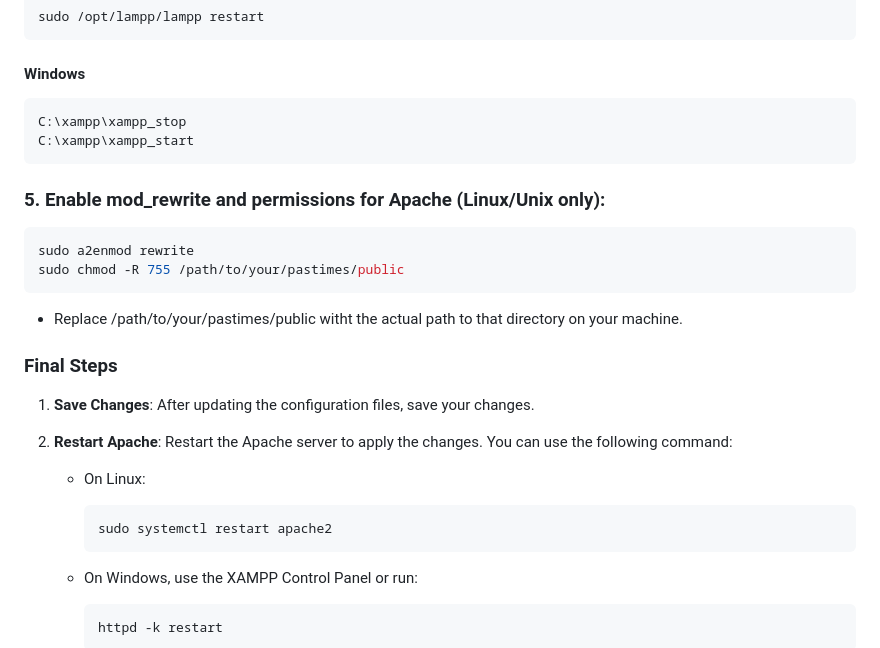
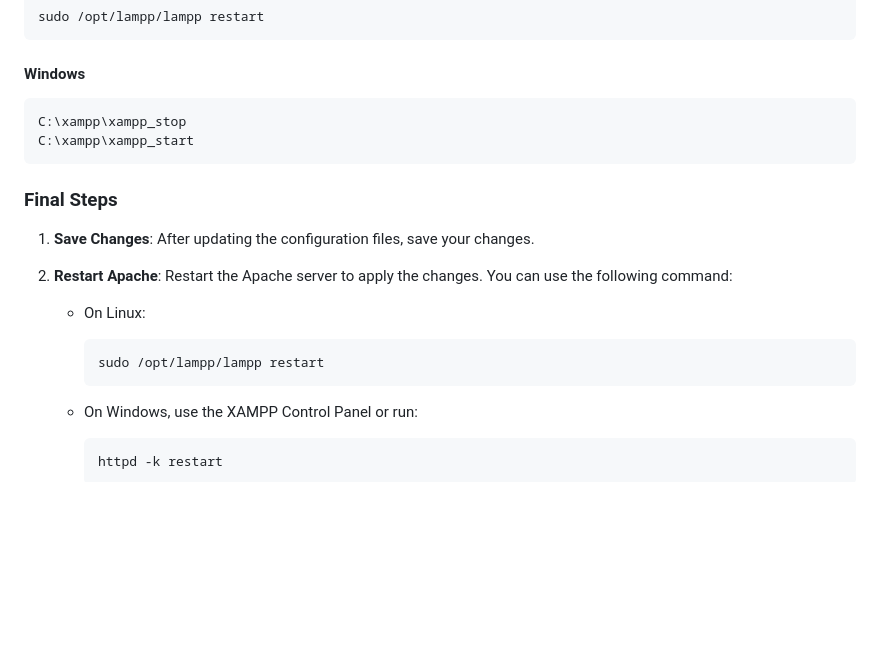
Before and after one commit to Ryan-Millard/Pastimes-WEDE6021-POE, a Markdown page: README.md, the part around the change. Drawn GitHub-style; blank space fills up the shorter version.

````diff
--- a/README.md
+++ b/README.md
@@ -134,20 +134,13 @@ Add the line below:
     C:\xampp\xampp_stop
     C:\xampp\xampp_start
 
-### 5. Enable mod_rewrite and permissions for Apache (Linux/Unix only):
-```bash
-sudo a2enmod rewrite
-sudo chmod -R 755 /path/to/your/pastimes/public
-```
-- Replace /path/to/your/pastimes/public witht the actual path to that directory on your machine.
-
 ### Final Steps
 1. **Save Changes**: After updating the configuration files, save your changes.
 2. **Restart Apache**: Restart the Apache server to apply the changes. You can use the following command:
 
    - On Linux:
      ```bash
-     sudo systemctl restart apache2
+     sudo /opt/lampp/lampp restart
      ```
 
    - On Windows, use the XAMPP Control Panel or run:
````
